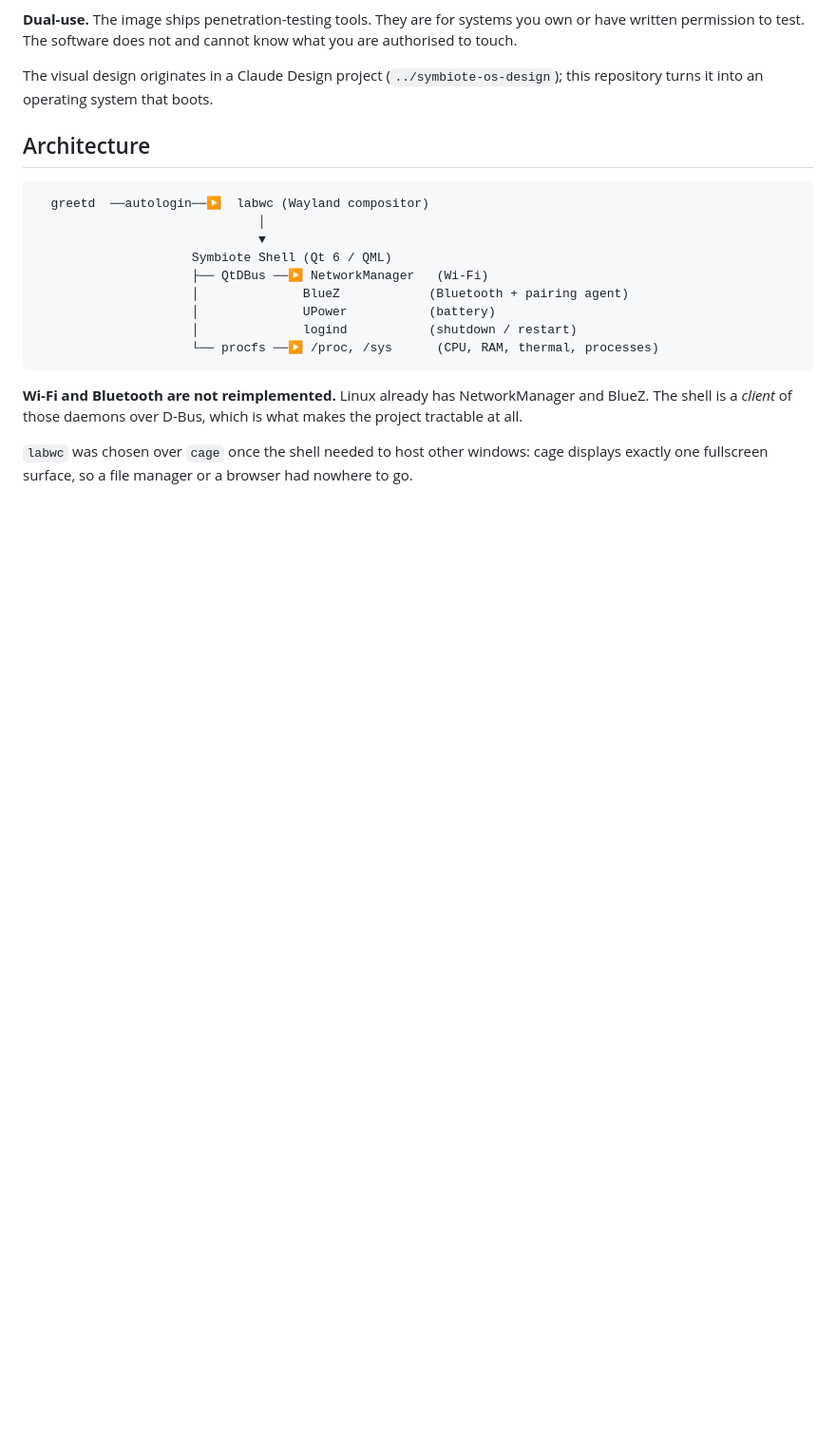
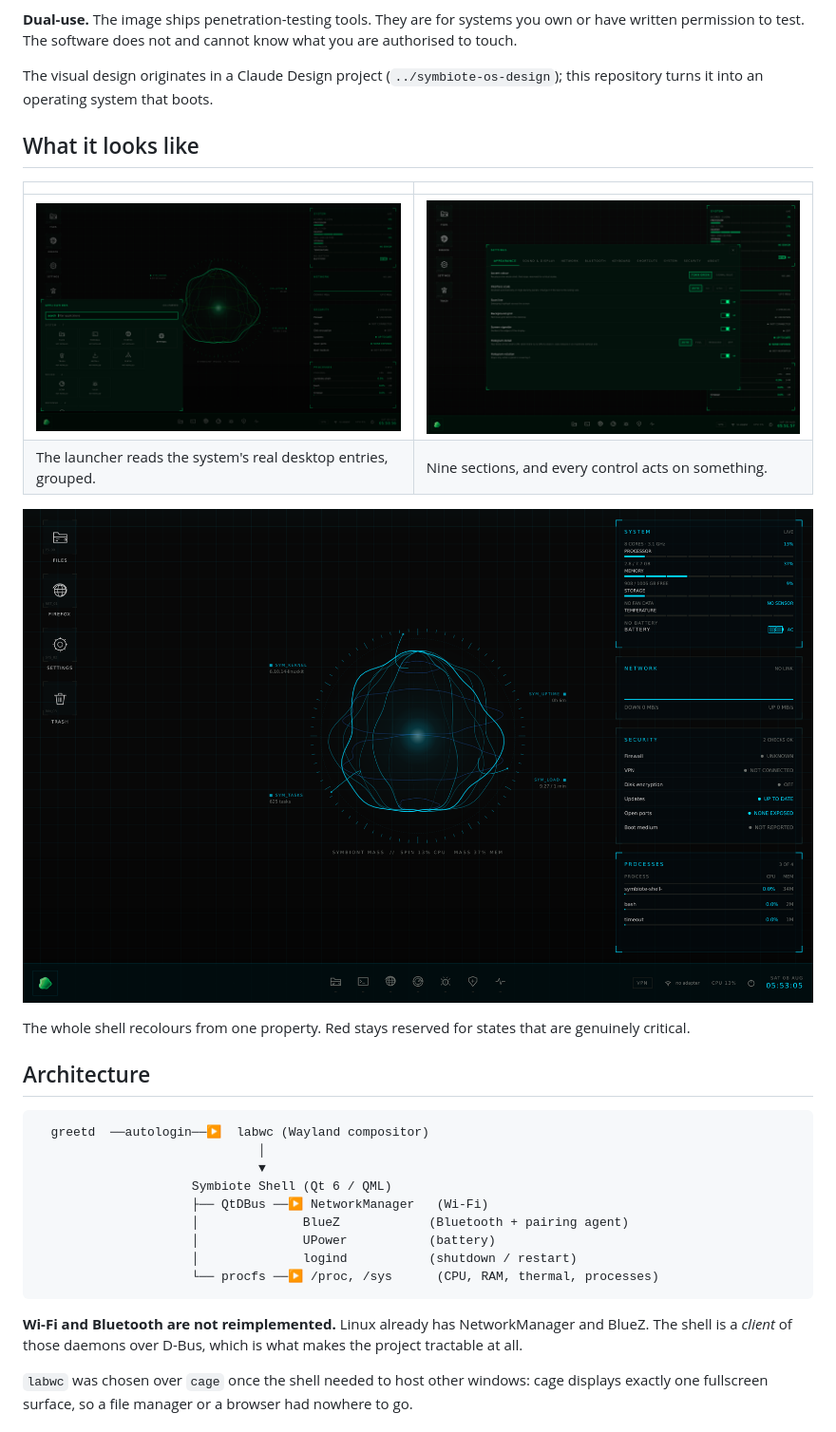
Before and after one commit to Ian-XG/symbiote-os, a Markdown page: README.md, the part around one of its changes. Shown at 95% size. Drawn GitHub-style; pictures changed too: docs/img/launcher.png (added), docs/img/settings.png (added), docs/img/signal.png (added); blank space fills up the shorter version.

```diff
--- a/README.md
+++ b/README.md
@@ -14,6 +30,18 @@ know what you are authorised to touch.
 
 The visual design originates in a Claude Design project (`../symbiote-os-design`);
 this repository turns it into an operating system that boots.
+
+## What it looks like
+
+| | |
+| --- | --- |
+| ![Applications](docs/img/launcher.png) | ![Settings](docs/img/settings.png) |
+| The launcher reads the system's real desktop entries, grouped. | Nine sections, and every control acts on something. |
+
+![Signal blue](docs/img/signal.png)
+
+The whole shell recolours from one property. Red stays reserved for states
+that are genuinely critical.
 
 ## Architecture
 
```
Also changed, not shown: other parts of README.md (+34 -7 lines), docs/img/desktop.png (added), docs/img/logo.png (added), 9 other files.
